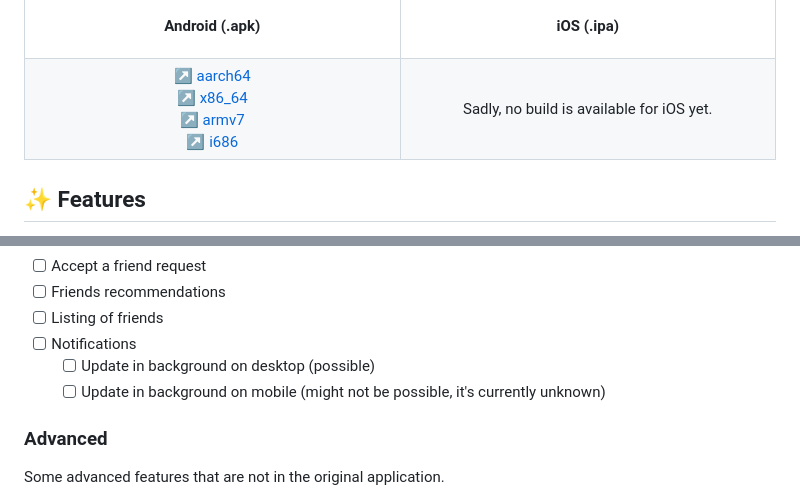
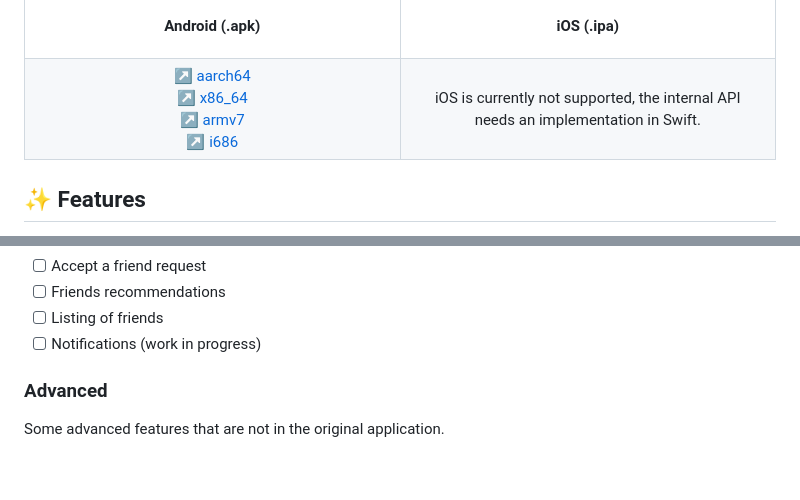
Before and after one commit to yannouuuu/StayReal, a Markdown page: README.md, 2 parts joined by grey strips. Rendered like a GitHub page; blank space fills up the shorter version.

Commit message:
docs: update progress

```diff
--- a/README.md
+++ b/README.md
@@ -84,7 +84,7 @@
     </td>
     <td width="30%">
       <div align="center">
-        Sadly, no build is available for iOS yet.
+        iOS is currently not supported, the internal API needs an implementation in Swift.
       </div>
     </td>
   </tr>
@@ -115,9 +115,7 @@
 - [ ] Accept a friend request
 - [ ] Friends recommendations
 - [ ] Listing of friends
-- [ ] Notifications
-  - [ ] Update in background on desktop (possible)
-  - [ ] Update in background on mobile (might not be possible, it's currently unknown)
+- [ ] Notifications (work in progress)
 
 ### Advanced
 
```
